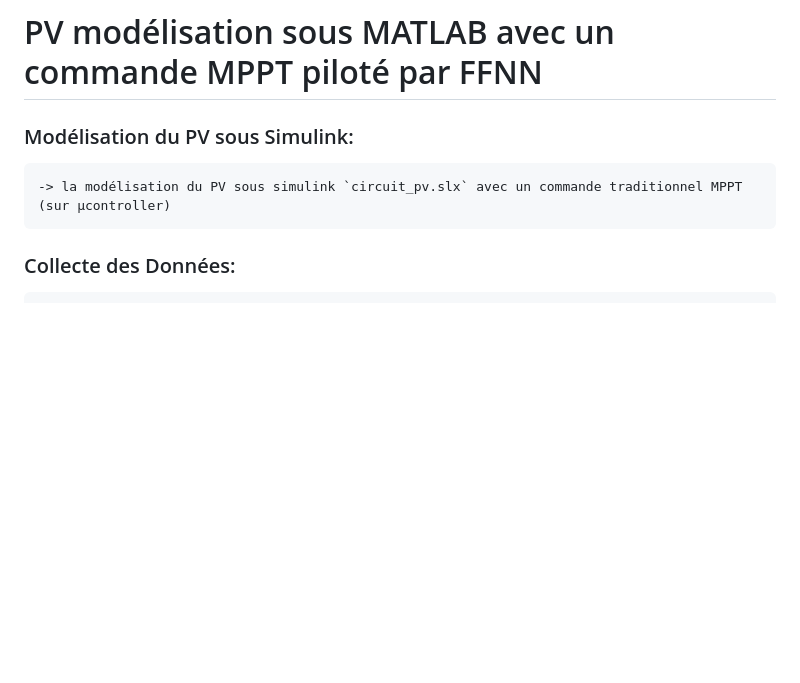
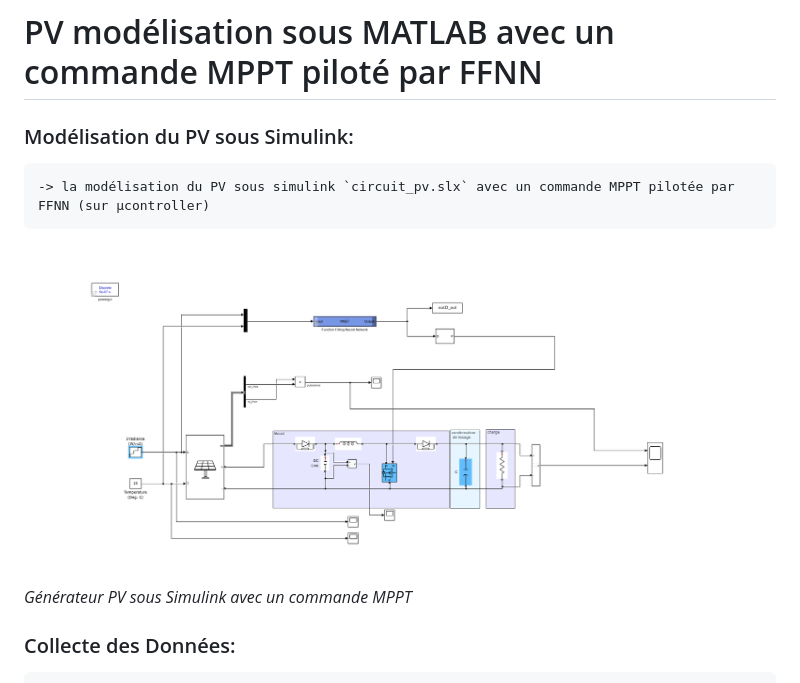
Before and after one commit to firmwired/pv_modelisation, a Markdown page: README.md, the part around the change. Rendered like a GitHub page; pictures changed too: figures/simulink.png (added); blank space fills up the shorter version.

Commit message:
figures added in readme

```diff
--- a/README.md
+++ b/README.md
@@ -1,7 +1,11 @@
 # PV modélisation sous MATLAB avec un commande MPPT piloté par FFNN
 
+
+
 ### Modélisation du PV sous Simulink:
-    -> la modélisation du PV sous simulink `circuit_pv.slx` avec un commande traditionnel MPPT (sur µcontroller)
+    -> la modélisation du PV sous simulink `circuit_pv.slx` avec un commande MPPT pilotée par FFNN (sur µcontroller)
+![simulink](figures/simulink.png)
+*Générateur PV sous Simulink avec un commande MPPT*
 ### Collecte des Données:
     -> le fichier `pv.m` utilise la méthode de Newton-Raphson pour calculer i_pv à chaque pas de temps puis on calcule alpha (le rapport cyclique d'hacheur boost) optimal pour une charge resistif, en fin les donnés sont sotcker sous un fichier .mat.
     N.B: Ce fichier fonctionne comme un modélisation mathématique du pv par methode Newton-raphson, et comme un collecteur des donnés veulliez editer le code selon votre desire.
```
